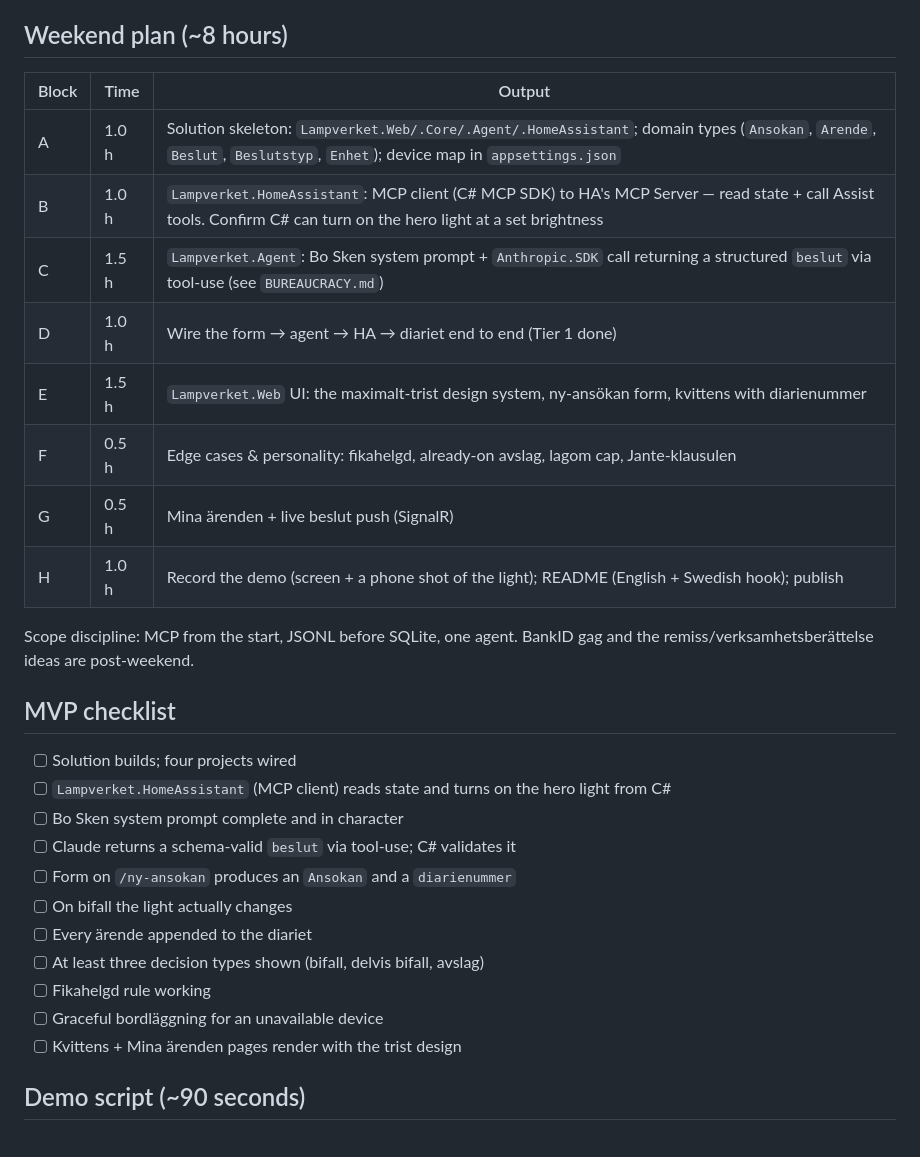
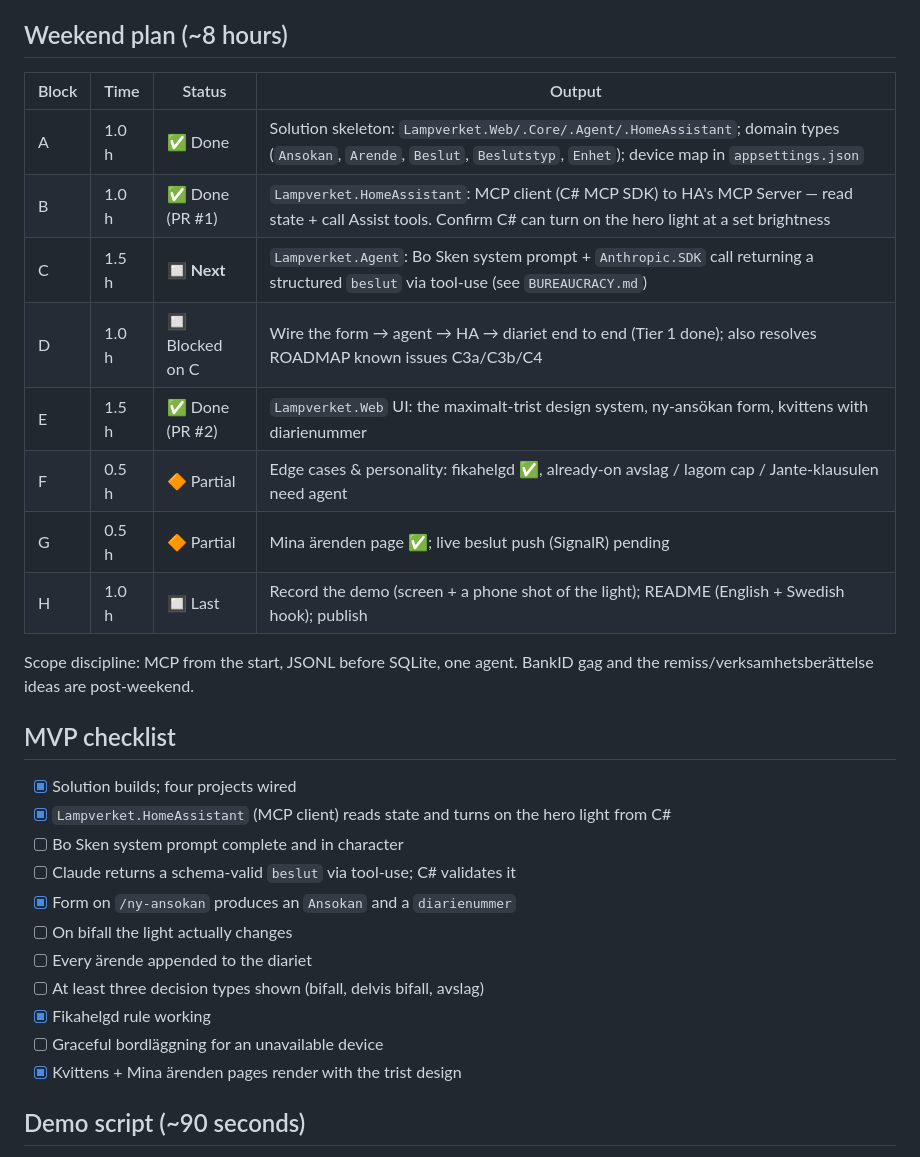
Before and after one commit to SimonAdrell/lampverket, a Markdown page: docs/ROADMAP.md, the part around the change. GitHub-like rendering.

Commit message:
docs: update ROADMAP status — A/B/E done, C next, F/G partial
Co-Authored-By: Claude Sonnet 4.6 <noreply@anthropic.com>

```diff
--- a/docs/ROADMAP.md
+++ b/docs/ROADMAP.md
@@ -9,32 +9,32 @@ The e-tjänst is a **core component**, not a stretch. The build order below gets
 
 ## Weekend plan (~8 hours)
 
-| Block | Time | Output |
-| --- | --- | --- |
-| A | 1.0 h | Solution skeleton: `Lampverket.Web/.Core/.Agent/.HomeAssistant`; domain types (`Ansokan`, `Arende`, `Beslut`, `Beslutstyp`, `Enhet`); device map in `appsettings.json` |
-| B | 1.0 h | `Lampverket.HomeAssistant`: MCP client (C# MCP SDK) to HA's MCP Server — read state + call Assist tools. Confirm C# can turn on the hero light at a set brightness |
-| C | 1.5 h | `Lampverket.Agent`: Bo Sken system prompt + `Anthropic.SDK` call returning a structured `beslut` via tool-use (see `BUREAUCRACY.md`) |
-| D | 1.0 h | Wire the form → agent → HA → diariet end to end (Tier 1 done) |
-| E | 1.5 h | `Lampverket.Web` UI: the maximalt-trist design system, ny-ansökan form, kvittens with diarienummer |
-| F | 0.5 h | Edge cases & personality: fikahelgd, already-on avslag, lagom cap, Jante-klausulen |
-| G | 0.5 h | Mina ärenden + live beslut push (SignalR) |
-| H | 1.0 h | Record the demo (screen + a phone shot of the light); README (English + Swedish hook); publish |
+| Block | Time | Status | Output |
+| --- | --- | --- | --- |
+| A | 1.0 h | ✅ Done | Solution skeleton: `Lampverket.Web/.Core/.Agent/.HomeAssistant`; domain types (`Ansokan`, `Arende`, `Beslut`, `Beslutstyp`, `Enhet`); device map in `appsettings.json` |
+| B | 1.0 h | ✅ Done (PR #1) | `Lampverket.HomeAssistant`: MCP client (C# MCP SDK) to HA's MCP Server — read state + call Assist tools. Confirm C# can turn on the hero light at a set brightness |
+| C | 1.5 h | 🔲 **Next** | `Lampverket.Agent`: Bo Sken system prompt + `Anthropic.SDK` call returning a structured `beslut` via tool-use (see `BUREAUCRACY.md`) |
+| D | 1.0 h | 🔲 Blocked on C | Wire the form → agent → HA → diariet end to end (Tier 1 done); also resolves ROADMAP known issues C3a/C3b/C4 |
+| E | 1.5 h | ✅ Done (PR #2) | `Lampverket.Web` UI: the maximalt-trist design system, ny-ansökan form, kvittens with diarienummer |
+| F | 0.5 h | 🔶 Partial | Edge cases & personality: fikahelgd ✅, already-on avslag / lagom cap / Jante-klausulen need agent |
+| G | 0.5 h | 🔶 Partial | Mina ärenden page ✅; live beslut push (SignalR) pending |
+| H | 1.0 h | 🔲 Last | Record the demo (screen + a phone shot of the light); README (English + Swedish hook); publish |
 
 Scope discipline: MCP from the start, JSONL before SQLite, one agent. BankID gag and the remiss/verksamhetsberättelse ideas are post-weekend.
 
 ## MVP checklist
 
-- [ ] Solution builds; four projects wired
-- [ ] `Lampverket.HomeAssistant` (MCP client) reads state and turns on the hero light from C#
+- [x] Solution builds; four projects wired
+- [x] `Lampverket.HomeAssistant` (MCP client) reads state and turns on the hero light from C#
 - [ ] Bo Sken system prompt complete and in character
 - [ ] Claude returns a schema-valid `beslut` via tool-use; C# validates it
-- [ ] Form on `/ny-ansokan` produces an `Ansokan` and a `diarienummer`
+- [x] Form on `/ny-ansokan` produces an `Ansokan` and a `diarienummer`
 - [ ] On bifall the light actually changes
 - [ ] Every ärende appended to the diariet
 - [ ] At least three decision types shown (bifall, delvis bifall, avslag)
-- [ ] Fikahelgd rule working
+- [x] Fikahelgd rule working
 - [ ] Graceful bordläggning for an unavailable device
-- [ ] Kvittens + Mina ärenden pages render with the trist design
+- [x] Kvittens + Mina ärenden pages render with the trist design
 
 ## Demo script (~90 seconds)
 
```
